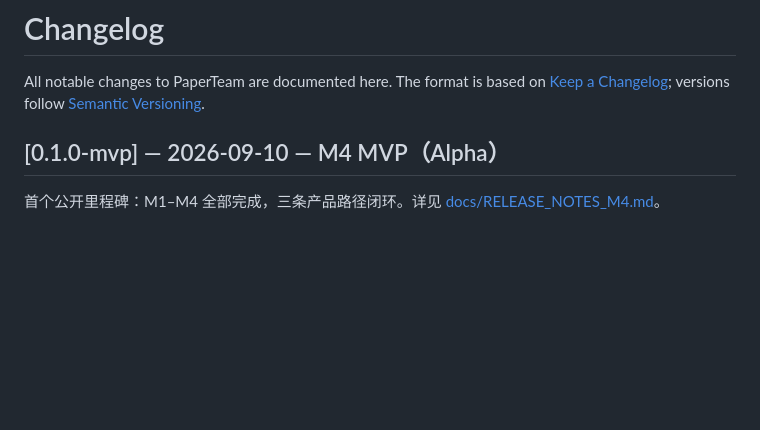
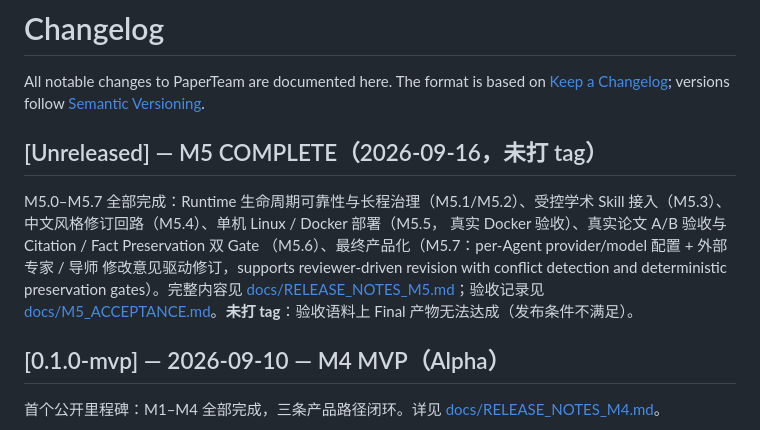
Before and after one commit to JiahongXu88/PaperTeam, a Markdown page: CHANGELOG.md, the part around the change. Drawn GitHub-style; blank space fills up the shorter version.

Commit message:
docs(changelog): add M5 COMPLETE unreleased section

```diff
--- a/CHANGELOG.md
+++ b/CHANGELOG.md
@@ -3,6 +3,18 @@
 All notable changes to PaperTeam are documented here. The format is based on
 [Keep a Changelog](https://keepachangelog.com/); versions follow
 [Semantic Versioning](https://semver.org/).
+
+## [Unreleased] — M5 COMPLETE（2026-09-16，未打 tag）
+
+M5.0–M5.7 全部完成：Runtime 生命周期可靠性与长程治理（M5.1/M5.2）、受控学术
+Skill 接入（M5.3）、中文风格修订回路（M5.4）、单机 Linux / Docker 部署（M5.5，
+真实 Docker 验收）、真实论文 A/B 验收与 Citation / Fact Preservation 双 Gate
+（M5.6）、最终产品化（M5.7：per-Agent provider/model 配置 + 外部专家 / 导师
+修改意见驱动修订，supports reviewer-driven revision with conflict detection and
+deterministic preservation gates）。完整内容见
+[docs/RELEASE_NOTES_M5.md](docs/RELEASE_NOTES_M5.md)；验收记录见
+[docs/M5_ACCEPTANCE.md](docs/M5_ACCEPTANCE.md)。**未打 tag**：验收语料上 Final
+产物无法达成（发布条件不满足）。
 
 ## [0.1.0-mvp] — 2026-09-10 — M4 MVP（Alpha）
 
```
